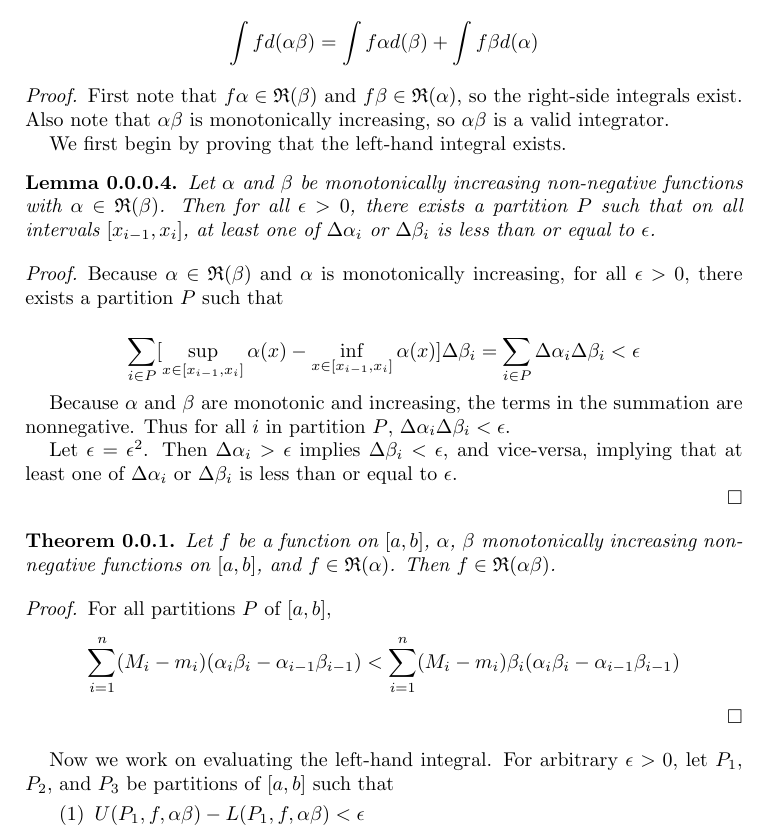
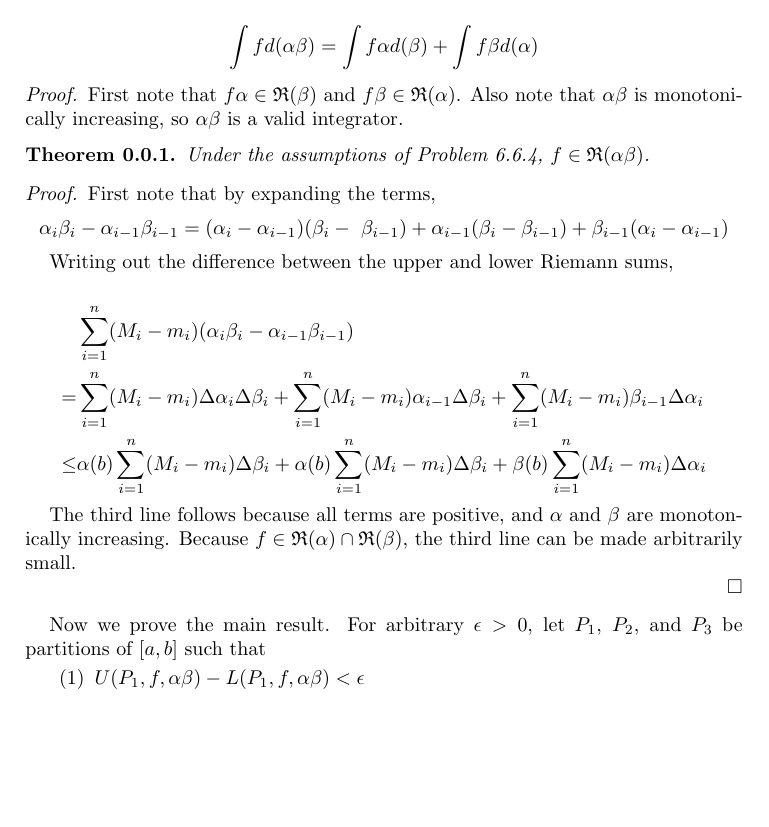
Before and after one commit to aulchen/rudin-analysis, a LaTeX paper (Chapter6.tex): part of page 3 of 5, cut so that both start at the same text, the shorter picture padded with empty space. Compiled offline with pdfLaTeX.

Commit message:
Proved that f is integrable wrt ab and fixed alignment in Problem 6.6.4

```diff
--- a/Chapter6.tex
+++ b/Chapter6.tex
@@ -175,42 +175,37 @@ Let $f$ be a function on $[a, b]$, and $\alpha$, $\beta$ monotonically increasin
 
 \begin{proof}
 
-First note that $f\alpha \in \RiemannIntable(\beta)$ and $f\beta \in \RiemannIntable(\alpha)$, so the right-side integrals exist. Also note that $\alpha\beta$ is monotonically increasing, so $\alpha\beta$ is a valid integrator.
+First note that $f\alpha \in \RiemannIntable(\beta)$ and $f\beta \in \RiemannIntable(\alpha)$. Also note that $\alpha\beta$ is monotonically increasing, so $\alpha\beta$ is a valid integrator.
 
-We first begin by proving that the left-hand integral exists.
-
-\begin{lemma}
-Let $\alpha$ and $\beta$ be monotonically increasing non-negative functions with $\alpha \in \RiemannIntable(\beta)$. Then for all $\epsilon > 0$, there exists a partition $P$ such that on all intervals $[x_{i-1}, x_i]$, at least one of $\Delta\alpha_i$ or $\Delta\beta_i$ is less than or equal to $\epsilon$.
+\begin{theorem}
+Under the assumptions of Problem 6.6.4, $f \in \RiemannIntable(\alpha\beta)$.
 \begin{proof}
 
-Because $\alpha \in \RiemannIntable(\beta)$ and $\alpha$ is monotonically increasing, for all $\epsilon > 0$, there exists a partition $P$ such that
-
+First note that by expanding the terms,
 \[
-\sum_{i \in P} [ \sup_{x \in [x_{i-1}, x_i]} \alpha(x)
-- \inf_{x \in [x_{i-1}, x_i]} \alpha(x) ]
-\Delta \beta_i
-= \sum_{i \in P} \Delta \alpha_i \Delta \beta_i < \epsilon
+\alpha_i\beta_i - \alpha_{i-1}\beta_{i-1} = (\alpha_i - \alpha_{i-1})(\beta_i - \ \beta_{i-1})
++ \alpha_{i-1}(\beta_i - \beta_{i-1}) + \beta_{i-1}(\alpha_i - \alpha_{i-1})
 \]
 
-Because $\alpha$ and $\beta$ are monotonic and increasing, the terms in the summation are nonnegative. Thus for all $i$ in partition $P$, $\Delta \alpha_i \Delta \beta_i < \epsilon$.
+Writing out the difference between the upper and lower Riemann sums,
 
-Let $\epsilon = \epsilon^2$. Then $\Delta\alpha_i > \epsilon$ implies $\Delta\beta_i < \epsilon$, and vice-versa, implying that at least one of $\Delta\alpha_i$ or $\Delta\beta_i$ is less than or equal to $\epsilon$.
+\begin{align*}
+& \sum_{i=1}^n (M_i - m_i)(\alpha_i\beta_i - \alpha_{i-1}\beta_{i-1}) \\
+= & \sum_{i=1}^n (M_i - m_i)\Delta\alpha_i \Delta\beta_i
++ \sum_{i=1}^n (M_i - m_i)\alpha_{i-1} \Delta\beta_i
++ \sum_{i=1}^n (M_i - m_i)\beta_{i-1} \Delta\alpha_i \\
+\leq
+& \alpha(b)\sum_{i=1}^n (M_i - m_i) \Delta\beta_i
++ \alpha(b)\sum_{i=1}^n (M_i - m_i) \Delta\beta_i
++ \beta(b)\sum_{i=1}^n (M_i - m_i) \Delta\alpha_i
+\end{align*}
 
-\end{proof}
-\end{lemma}
+The third line follows because all terms are positive, and $\alpha$ and $\beta$ are monotonically increasing. Because $f \in \RiemannIntable(\alpha)\cap \RiemannIntable(\beta)$, the third line can be made arbitrarily small.
 
-\begin{theorem}
-Let $f$ be a function on $[a, b]$, $\alpha$, $\beta$ monotonically increasing non-negative functions on $[a, b]$, and $f \in \RiemannIntable(\alpha)$. Then $f \in \RiemannIntable(\alpha\beta)$.
-\begin{proof}
-For all partitions $P$ of $[a, b]$,
-\[
-\sum_{i=1}^n (M_i - m_i)(\alpha_i\beta_i - \alpha_{i-1}\beta_{i-1})
-< \sum_{i=1}^n (M_i - m_i)\beta_i(\alpha_i\beta_i - \alpha_{i-1}\beta_{i-1})
-\]
 \end{proof}
 \end{theorem}
 
-Now we work on evaluating the left-hand integral. For arbitrary $\epsilon > 0$, let $P_1$, $P_2$, and $P_3$ be partitions of $[a, b]$ such that
+Now we prove the main result. For arbitrary $\epsilon > 0$, let $P_1$, $P_2$, and $P_3$ be partitions of $[a, b]$ such that
 
 \begin{enumerate}
 \item $U(P_1, f, \alpha\beta) - L(P_1, f, \alpha\beta) < \epsilon$
```
Also changed, not shown: Chapter6.pdf, Chapter6.tex (21 more changed lines).
